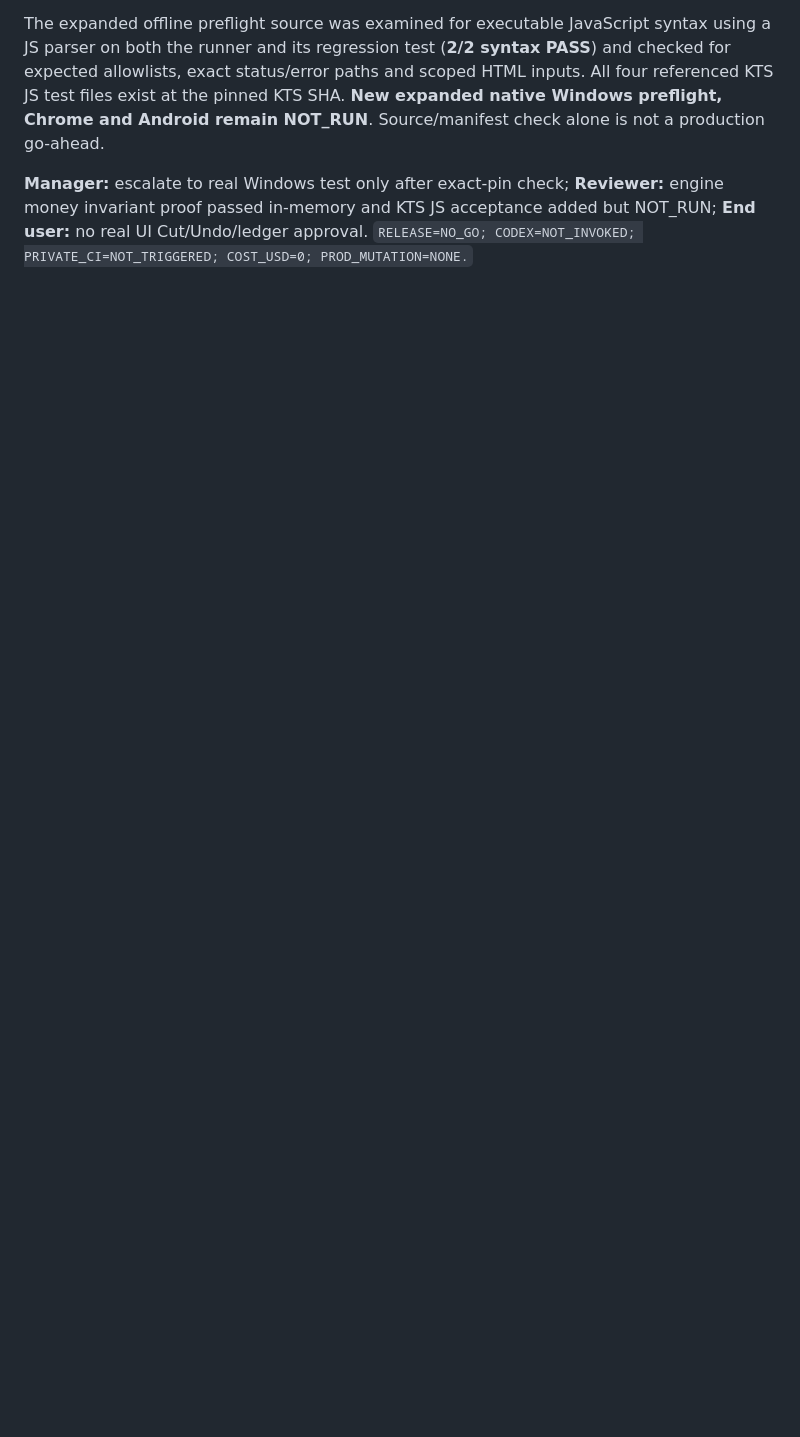
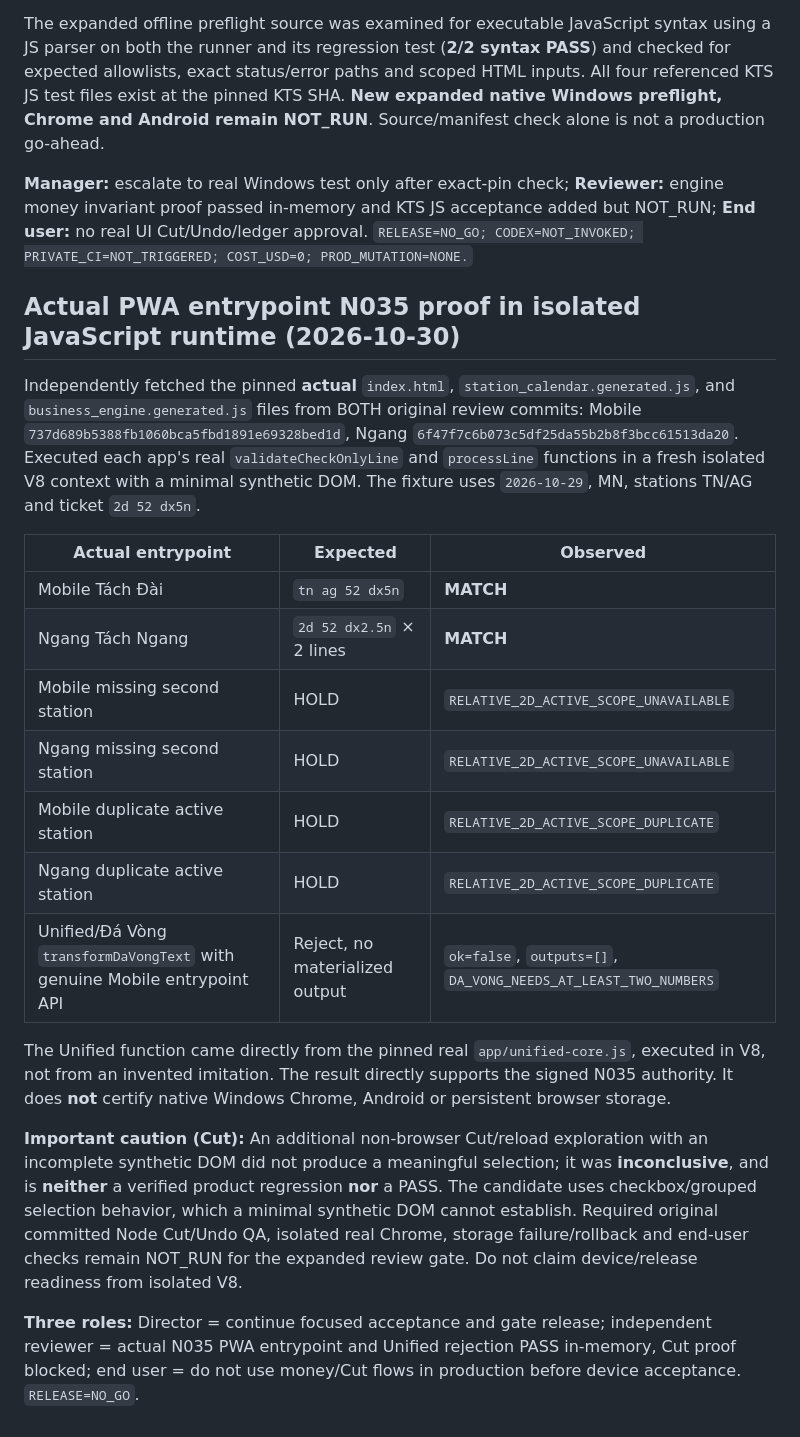
Before and after one commit to wilson86/tach-dai-mobile, a Markdown page: docs/issue18-production-gates.md, the part around the change. Drawn GitHub-style; blank space fills up the shorter version.

Commit message:
docs(issue18): record actual PWA N035 cross-mode V8 results and Cut QA limitation

```diff
--- a/docs/issue18-production-gates.md
+++ b/docs/issue18-production-gates.md
@@ -101,3 +101,24 @@ This evidence is **in-memory V8 execution of the real generated JavaScript**, lo
 The expanded offline preflight source was examined for executable JavaScript syntax using a JS parser on both the runner and its regression test (**2/2 syntax PASS**) and checked for expected allowlists, exact status/error paths and scoped HTML inputs. All four referenced KTS JS test files exist at the pinned KTS SHA. **New expanded native Windows preflight, Chrome and Android remain NOT_RUN**. Source/manifest check alone is not a production go-ahead.
 
 **Manager:** escalate to real Windows test only after exact-pin check; **Reviewer:** engine money invariant proof passed in-memory and KTS JS acceptance added but NOT_RUN; **End user:** no real UI Cut/Undo/ledger approval. `RELEASE=NO_GO; CODEX=NOT_INVOKED; PRIVATE_CI=NOT_TRIGGERED; COST_USD=0; PROD_MUTATION=NONE.`
+
+
+## Actual PWA entrypoint N035 proof in isolated JavaScript runtime (2026-10-30)
+
+Independently fetched the pinned **actual** `index.html`, `station_calendar.generated.js`, and `business_engine.generated.js` files from BOTH original review commits: Mobile `737d689b5388fb1060bca5fbd1891e69328bed1d`, Ngang `6f47f7c6b073c5df25da55b2b8f3bcc61513da20`. Executed each app's real `validateCheckOnlyLine` and `processLine` functions in a fresh isolated V8 context with a minimal synthetic DOM. The fixture uses `2026-10-29`, MN, stations TN/AG and ticket `2d 52 dx5n`.
+
+| Actual entrypoint | Expected | Observed |
+| --- | --- | --- |
+| Mobile Tách Đài | `tn ag 52 dx5n` | **MATCH** |
+| Ngang Tách Ngang | `2d 52 dx2.5n` × 2 lines | **MATCH** |
+| Mobile missing second station | HOLD | `RELATIVE_2D_ACTIVE_SCOPE_UNAVAILABLE` |
+| Ngang missing second station | HOLD | `RELATIVE_2D_ACTIVE_SCOPE_UNAVAILABLE` |
+| Mobile duplicate active station | HOLD | `RELATIVE_2D_ACTIVE_SCOPE_DUPLICATE` |
+| Ngang duplicate active station | HOLD | `RELATIVE_2D_ACTIVE_SCOPE_DUPLICATE` |
+| Unified/Đá Vòng `transformDaVongText` with genuine Mobile entrypoint API | Reject, no materialized output | `ok=false`, `outputs=[]`, `DA_VONG_NEEDS_AT_LEAST_TWO_NUMBERS` |
+
+The Unified function came directly from the pinned real `app/unified-core.js`, executed in V8, not from an invented imitation. The result directly supports the signed N035 authority. It does **not** certify native Windows Chrome, Android or persistent browser storage.
+
+**Important caution (Cut):** An additional non-browser Cut/reload exploration with an incomplete synthetic DOM did not produce a meaningful selection; it was **inconclusive**, and is **neither** a verified product regression **nor** a PASS. The candidate uses checkbox/grouped selection behavior, which a minimal synthetic DOM cannot establish. Required original committed Node Cut/Undo QA, isolated real Chrome, storage failure/rollback and end-user checks remain NOT_RUN for the expanded review gate. Do not claim device/release readiness from isolated V8.
+
+**Three roles:** Director = continue focused acceptance and gate release; independent reviewer = actual N035 PWA entrypoint and Unified rejection PASS in-memory, Cut proof blocked; end user = do not use money/Cut flows in production before device acceptance. `RELEASE=NO_GO`.
```
